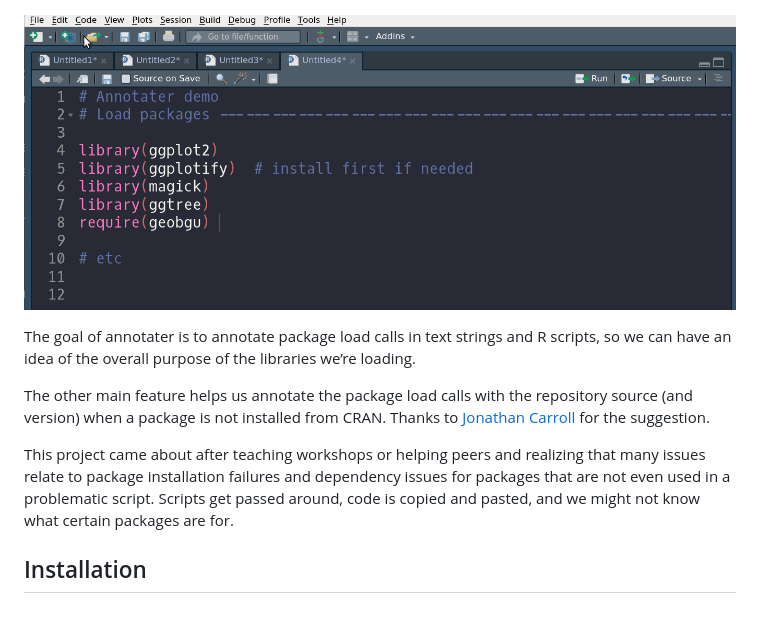
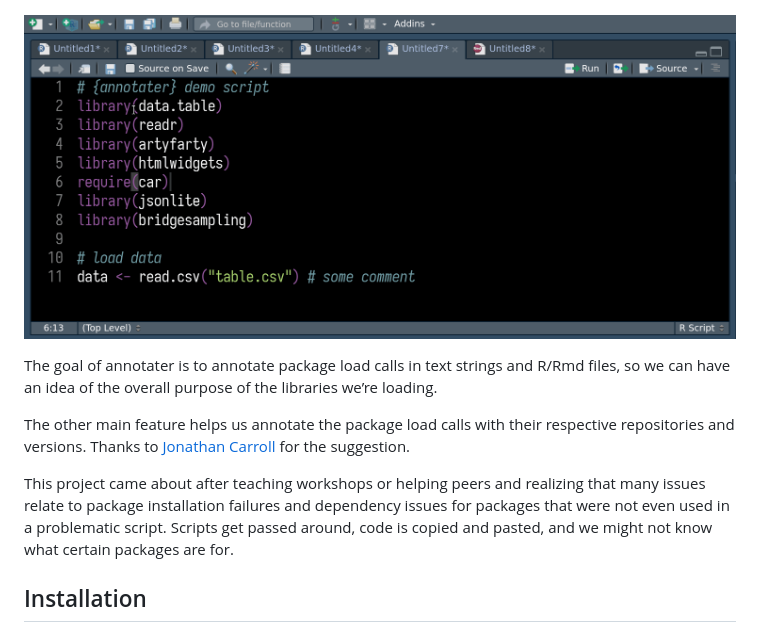
Before and after one commit to luisDVA/annotater, a Markdown page: README.md, the part around the change. Drawn GitHub-style; pictures changed too: inst/media/repos1.gif (deleted), inst/media/repos2.gif (added).

Commit message:
replace gif

```diff
--- a/README.md
+++ b/README.md
@@ -7,20 +7,19 @@
 
 ![look\!](https://raw.githubusercontent.com/luisdva/annotater/master/inst/media/annotcalls.gif)
 
-![look\!](https://raw.githubusercontent.com/luisdva/annotater/master/inst/media/repos1.gif)
+![look\!](https://raw.githubusercontent.com/luisdva/annotater/master/inst/media/repos2.gif)
 
 The goal of annotater is to annotate package load calls in text strings
-and R scripts, so we can have an idea of the overall purpose of the
+and R/Rmd files, so we can have an idea of the overall purpose of the
 libraries we’re loading.
 
-The other main feature helps us annotate the package load calls with the
-repository source (and version) when a package is not installed from
-CRAN. Thanks to [Jonathan Carroll](https://github.com/jonocarroll) for
-the suggestion.
+The other main feature helps us annotate the package load calls with
+their respective repositories and versions. Thanks to [Jonathan
+Carroll](https://github.com/jonocarroll) for the suggestion.
 
 This project came about after teaching workshops or helping peers and
 realizing that many issues relate to package installation failures and
-dependency issues for packages that are not even used in a problematic
+dependency issues for packages that were not even used in a problematic
 script. Scripts get passed around, code is copied and pasted, and we
 might not know what certain packages are for.
 
```
Also changed, not shown: NEWS.md (+5 -4 lines), 1 other file.
